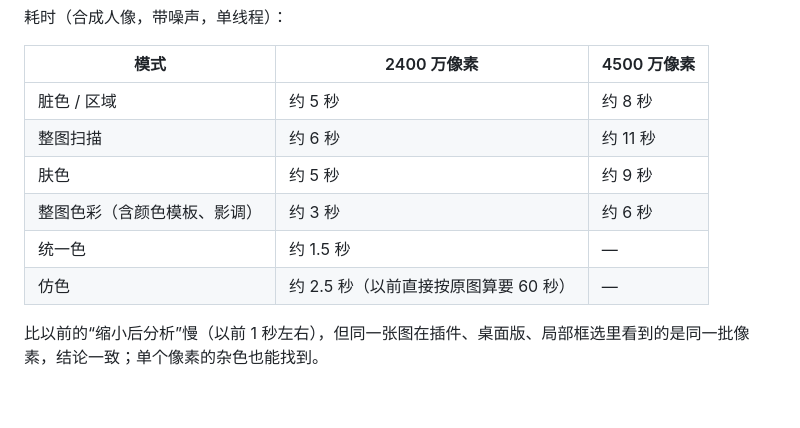
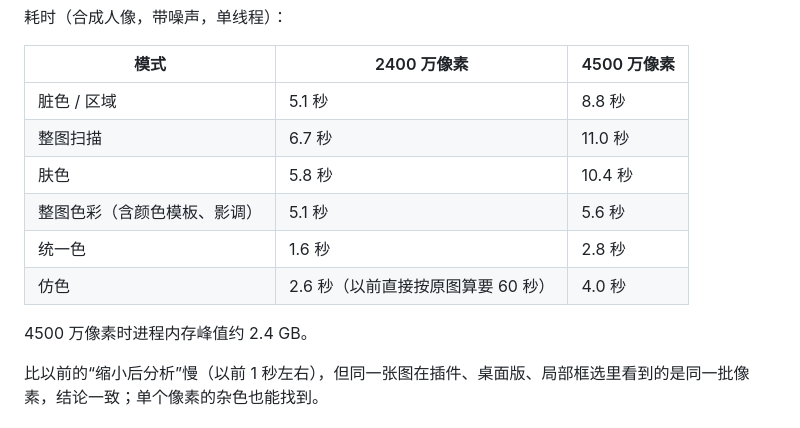
Before and after one commit to haochixiong/bear, a Markdown page: docs/AUDIT.md, the part around the change. Drawn GitHub-style; blank space fills up the shorter version.

Commit message:
Docs: measured full-resolution timings, test count
Co-Authored-By: Claude Opus 5.5 <noreply@anthropic.com>
Claude-Session: https://claude.ai/code/session_01VazqNy7P5DMWkAayqhWDuz

```diff
--- a/docs/AUDIT.md
+++ b/docs/AUDIT.md
@@ -474,12 +474,14 @@
 
 | 模式 | 2400 万像素 | 4500 万像素 |
 |---|---|---|
-| 脏色 / 区域 | 约 5 秒 | 约 8 秒 |
-| 整图扫描 | 约 6 秒 | 约 11 秒 |
-| 肤色 | 约 5 秒 | 约 9 秒 |
-| 整图色彩（含颜色模板、影调） | 约 3 秒 | 约 6 秒 |
-| 统一色 | 约 1.5 秒 | — |
-| 仿色 | 约 2.5 秒（以前直接按原图算要 60 秒） | — |
+| 脏色 / 区域 | 5.1 秒 | 8.8 秒 |
+| 整图扫描 | 6.7 秒 | 11.0 秒 |
+| 肤色 | 5.8 秒 | 10.4 秒 |
+| 整图色彩（含颜色模板、影调） | 5.1 秒 | 5.6 秒 |
+| 统一色 | 1.6 秒 | 2.8 秒 |
+| 仿色 | 2.6 秒（以前直接按原图算要 60 秒） | 4.0 秒 |
+
+4500 万像素时进程内存峰值约 2.4 GB。
 
 比以前的“缩小后分析”慢（以前 1 秒左右），但同一张图在插件、桌面版、局部框选里看到的是同一批像素，结论一致；单个像素的杂色也能找到。
 
```
Also changed, not shown: README.md (+1 -1 lines).
